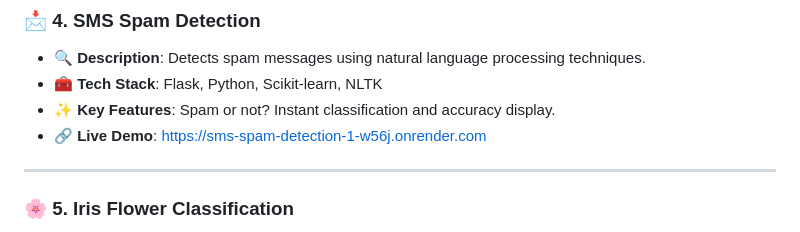
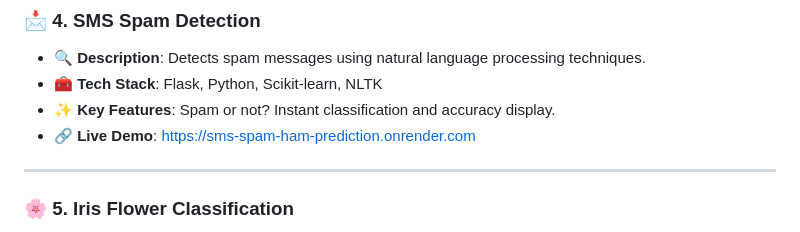
Before and after one commit to Bibek-Kumar-Dalabehera/Machine_Learning-Projects, a Markdown page: README.md, the part around the change. GitHub-like rendering.

```diff
--- a/README.md
+++ b/README.md
@@ -37,7 +37,7 @@
 - **🔍 Description**: Detects spam messages using natural language processing techniques.
 - **🧰 Tech Stack**: Flask, Python, Scikit-learn, NLTK
 - **✨ Key Features**: Spam or not? Instant classification and accuracy display.
-- 🔗 **Live Demo**: [https://sms-spam-detection-1-w56j.onrender.com](https://sms-spam-detection-1-w56j.onrender.com)
+- 🔗 **Live Demo**: [https://sms-spam-ham-prediction.onrender.com](https://sms-spam-ham-prediction.onrender.com)
 
 ---
 
```
